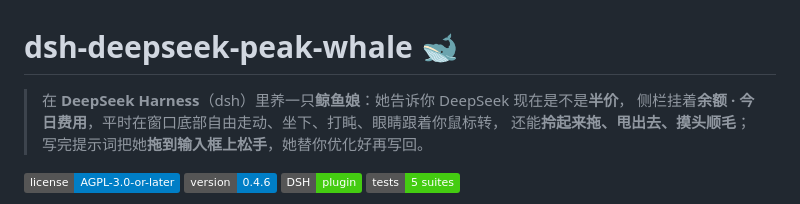
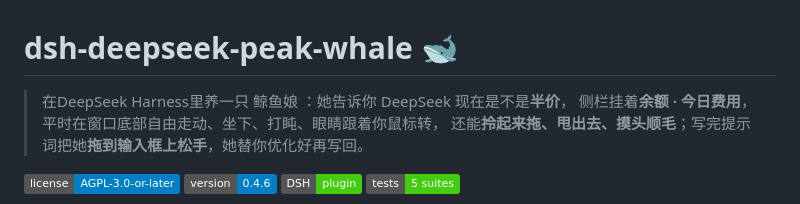
Before and after one commit to TestFox000/dsh-deepseek-peak-whale, a Markdown page: README.md, the part around the change. Drawn GitHub-style; badges without logos.

```diff
--- a/README.md
+++ b/README.md
@@ -1,6 +1,6 @@
 # dsh-deepseek-peak-whale 🐋
 
-> 在 **DeepSeek Harness**（dsh）里养一只**鲸鱼娘**：她告诉你 DeepSeek 现在是不是**半价**，
+> 在DeepSeek Harness里养一只 鲸鱼娘 ：她告诉你 DeepSeek 现在是不是**半价**，
 > 侧栏挂着**余额 · 今日费用**，平时在窗口底部自由走动、坐下、打盹、眼睛跟着你鼠标转，
 > 还能**拎起来拖、甩出去、摸头顺毛**；写完提示词把她**拖到输入框上松手**，她替你优化好再写回。
 
```
